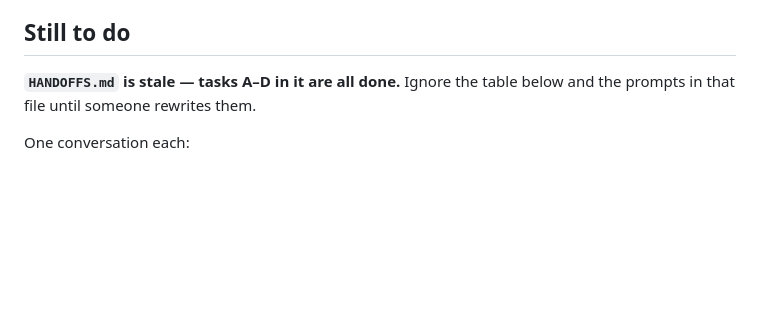
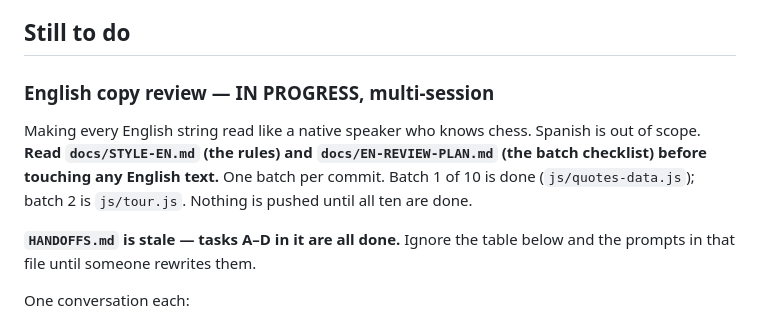
Before and after one commit to adrianfuentesmanrique-pixel/chess-app, a Markdown page: HANDOVER.md, the part around the change. GitHub-like rendering; blank space fills up the shorter version.

Commit message:
docs: point HANDOVER at the in-progress English copy review
A fresh session reads HANDOVER.md first and had no way to find
docs/STYLE-EN.md or docs/EN-REVIEW-PLAN.md.

Co-Authored-By: Claude Opus 5 <noreply@anthropic.com>

```diff
--- a/HANDOVER.md
+++ b/HANDOVER.md
@@ -64,6 +64,14 @@
 - Endgame tab: 265 endgames, bilingual, live.
 
 ## Still to do
+
+### English copy review — IN PROGRESS, multi-session
+
+Making every English string read like a native speaker who knows chess.
+Spanish is out of scope. **Read `docs/STYLE-EN.md` (the rules) and
+`docs/EN-REVIEW-PLAN.md` (the batch checklist) before touching any English
+text.** One batch per commit. Batch 1 of 10 is done (`js/quotes-data.js`);
+batch 2 is `js/tour.js`. Nothing is pushed until all ten are done.
 
 **`HANDOFFS.md` is stale — tasks A–D in it are all done.** Ignore the table
 below and the prompts in that file until someone rewrites them.
```
